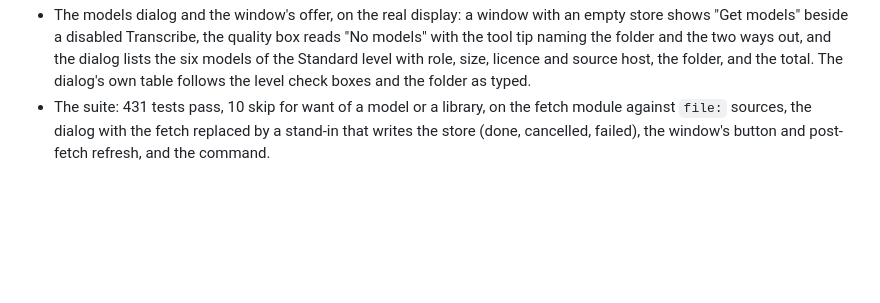
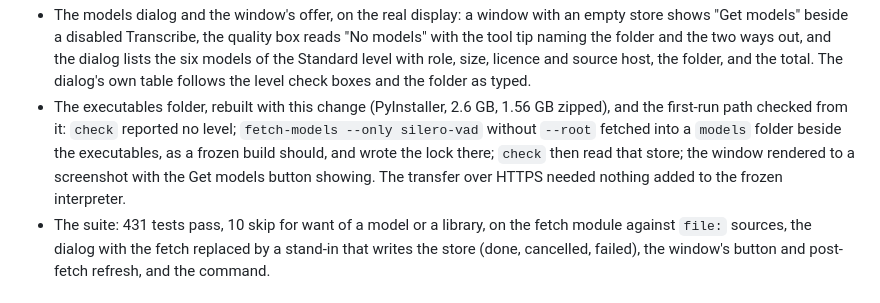
Before and after one commit to Unified-Source/TwinScribe, a Markdown page: docs/specs/first_run_models.notes.md, the part around the change. GitHub-like rendering; blank space fills up the shorter version.

Commit message:
Notes: the first-run fetch checked from the rebuilt executables folder
The folder was rebuilt with the change and the path a person takes was run from it: no level at first, a fetch without a root landing beside the executables with its lock, the store read on the next check, and the window rendered with the Get models button showing.

```diff
--- a/docs/specs/first_run_models.notes.md
+++ b/docs/specs/first_run_models.notes.md
@@ -19,6 +19,12 @@ Companion to `first_run_models.md`. Records what was built, what was checked, an
   with the tool tip naming the folder and the two ways out, and the dialog lists the six
   models of the Standard level with role, size, licence and source host, the folder, and the
   total. The dialog's own table follows the level check boxes and the folder as typed.
+- The executables folder, rebuilt with this change (PyInstaller, 2.6 GB, 1.56 GB zipped), and the
+  first-run path checked from it: `check` reported no level; `fetch-models --only silero-vad`
+  without `--root` fetched into a `models` folder beside the executables, as a frozen build
+  should, and wrote the lock there; `check` then read that store; the window rendered to a
+  screenshot with the Get models button showing. The transfer over HTTPS needed nothing added
+  to the frozen interpreter.
 - The suite: 431 tests pass, 10 skip for want of a model or a library, on the fetch module
   against `file:` sources, the dialog with the fetch replaced by a stand-in that writes the
   store (done, cancelled, failed), the window's button and post-fetch refresh, and the command.
```
